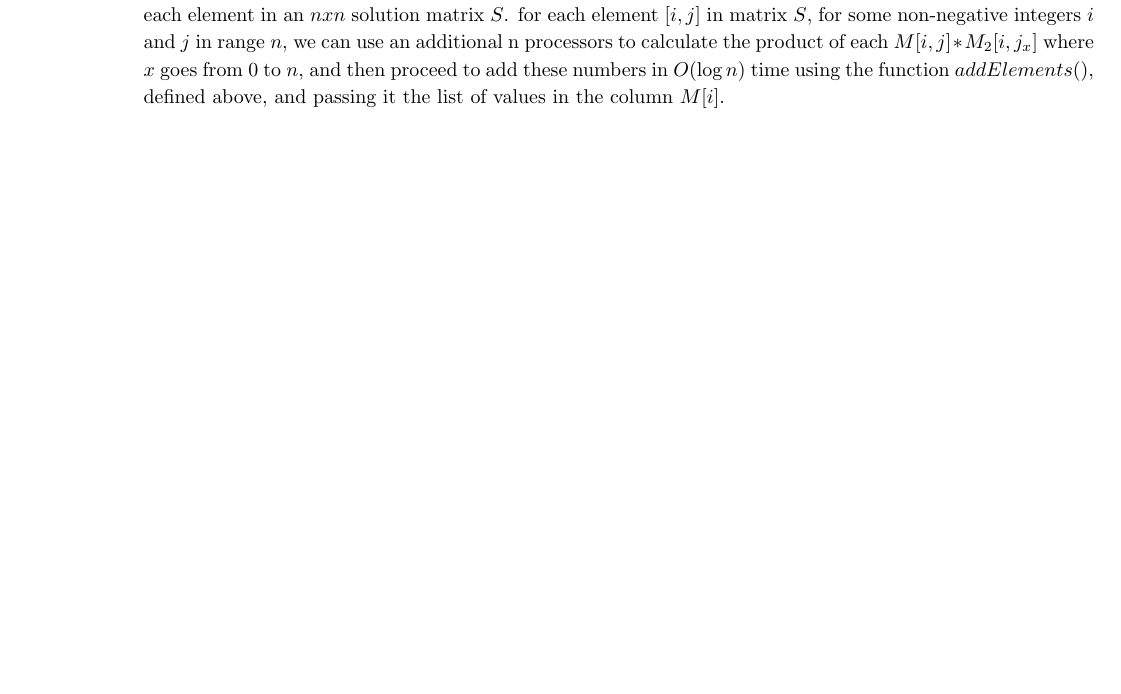
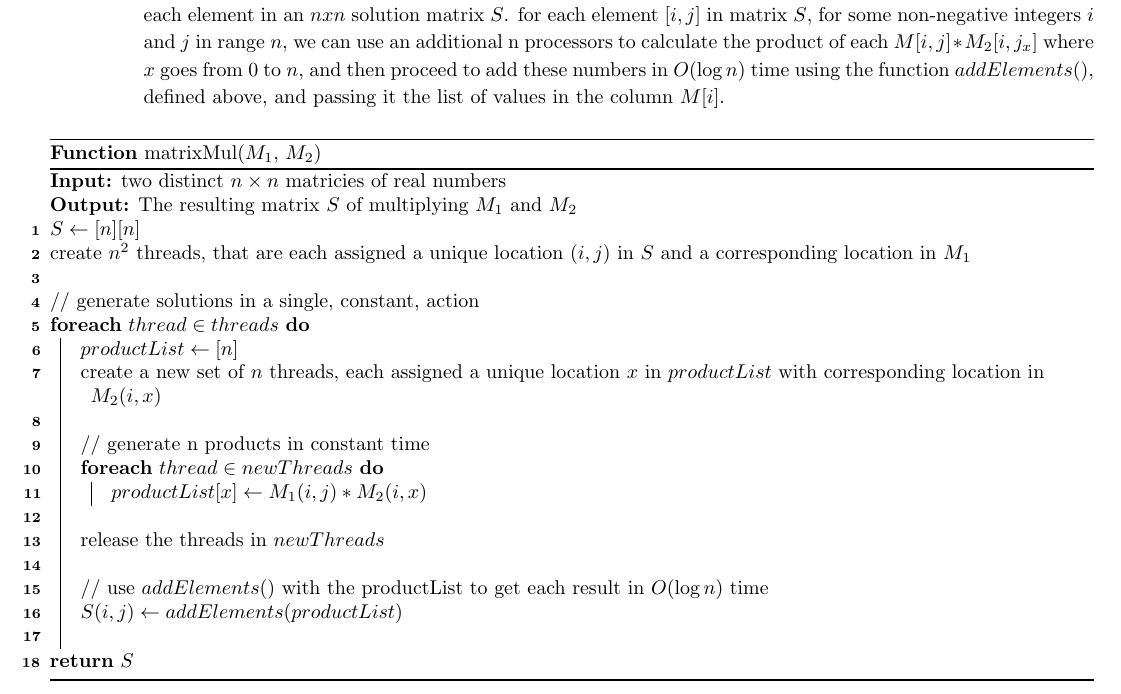
Before and after one commit to NonDairyNeutrino/algorithms, a LaTeX document (ass4/parallel.tex): part of page 2 of 2, cut so that both start at the same text, the shorter picture padded with empty space. Compiled offline with pdfLaTeX.

Commit message:
Pseudocode for the third problem

```diff
--- a/ass4/parallel.tex
+++ b/ass4/parallel.tex
@@ -100,7 +100,39 @@ This will take a list of $n$ elements, and break the list up into smaller subsec
 	\item Write a PRAM algorithm using $n^3$ processors to multiply two $n\times n$ matrices. Your algorithm should run in $O(\log n)$ time.
 	\begin{enumerate}
 		\item With the given $n^3$ processors, we can multiply two $n x n$ matricies $M_1$ and $M_2$ using $n^2$ processors to calculate each element in an $n x n$ solution matrix $S$. for each element $[i, j]$ in matrix $S$, for some non-negative integers $i$ and $j$ in range $n$, we can use an additional n processors to calculate the product of each $M[i, j] * M_2[i, j_x]$ where $x$ goes from $0$ to $n$, and then proceed to add these numbers in $O(\log n)$ time using the function $addElements()$, defined above, and passing it the list of values in the column $M[i]$.
-	\end{enumerate}
+
+        \begin{function}
+            \DontPrintSemicolon
+            \caption{matrixMul($M_1$, $M_2$)}
+            \label{alg:matrixMul}
+            \KwIn{two distinct $n \times n$ matricies of real numbers}
+            \KwOut{The resulting matrix $S$ of multiplying $M_1$ and $M_2$}
+            $S \gets [n][n]$\;
+            create $n^2$ threads, that are each assigned a unique location $(i, j)$ in $S$ and a corresponding location in $M_1$\;
+            \;
+            // generate solutions in a single, constant, action\;
+            \ForEach{$thread \in threads$}
+            {
+                $productList \gets [n]$\;
+                create a new set of $n$ threads, each assigned a unique location $x$ in $productList$ with corresponding location in $M_2(i, x)$\;\;
+
+                // generate n products in constant time\;
+                \ForEach{$thread \in newThreads$}
+                {
+                    $productList[x] \gets M_1(i,j) * M_2(i, x)$\;
+                }\;
+
+                release the threads in $newThreads$\;\;
+
+                // use $addElements()$ with the productList to get each result in $O(\log n)$ time\;
+                $S(i, j) \gets addElements(productList)$\;\;
+
+            }
+
+            \Return{$S$}
+        \end{function}
+
+    \end{enumerate}
 
 \end{enumerate}
 \end{document}
```
